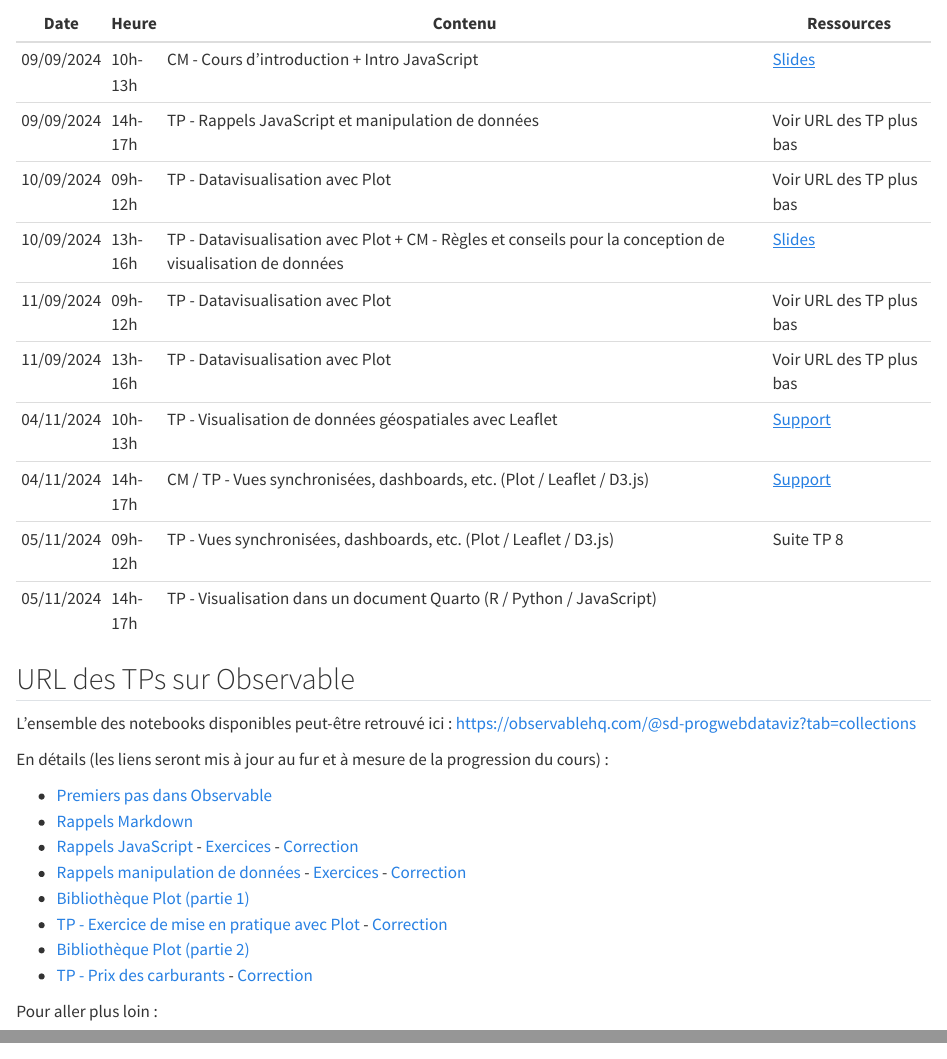
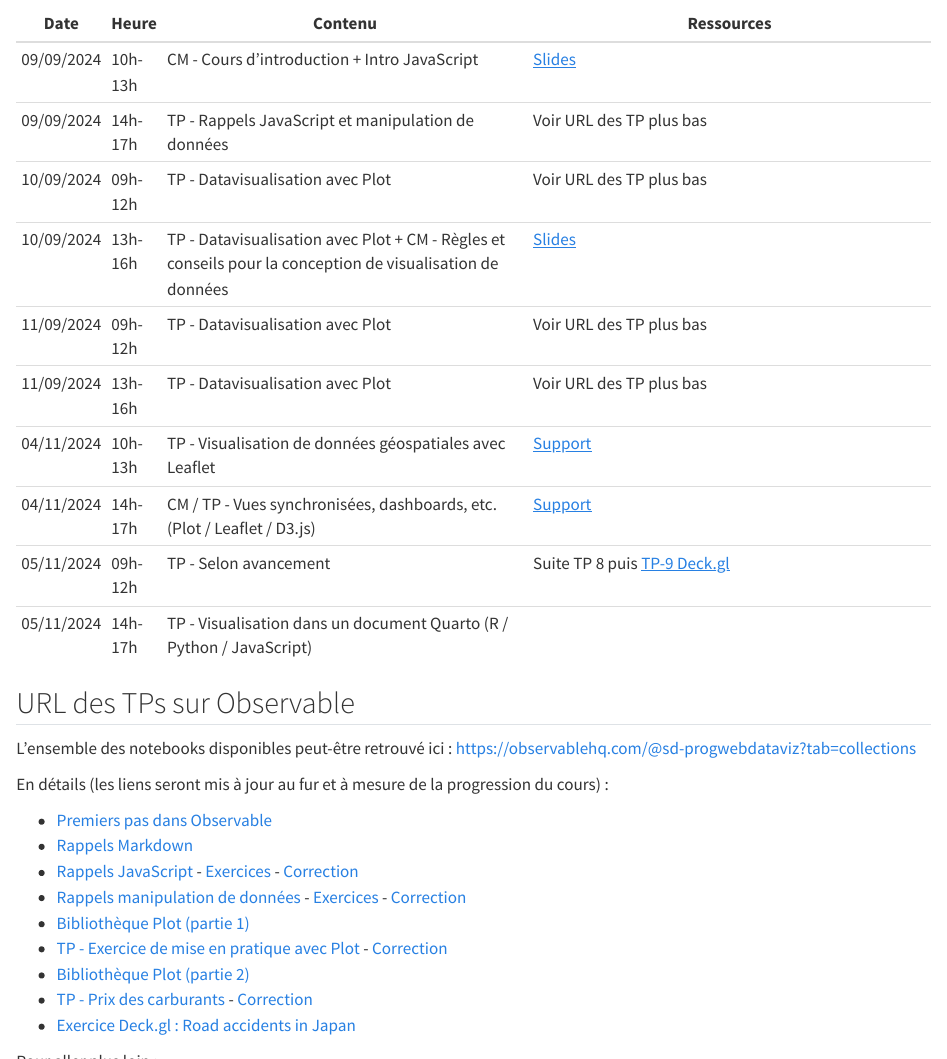
Before and after one commit to mthh/ProgWebDataviz, a Quarto document (source/index.qmd): the page in a window 1100 px wide, from 520 px down, and a second part further down, joined at a grey line. Rendered offline with R 4.5, knitr and Pandoc in place of Quarto, with nearby package versions.

Commit message:
Update source project

```diff
--- a/source/index.qmd
+++ b/source/index.qmd
@@ -22,18 +22,18 @@ Ce cours est une introduction à la programmation Web pour la visualisation inte
 
 ## Planning du cours
 
-| Date       | Heure   | Contenu                                                                                                   | Ressources                   |
-|------------|---------|-----------------------------------------------------------------------------------------------------------|------------------------------|
-| 09/09/2024 | 10h-13h | CM - Cours d'introduction + Intro JavaScript                                                              | [Slides](./CM-seance1.html)  |
-| 09/09/2024 | 14h-17h | TP - Rappels JavaScript et manipulation de données                                                        | Voir URL des TP plus bas     |
-| 10/09/2024 | 09h-12h | TP - Datavisualisation avec Plot                                                                          | Voir URL des TP plus bas     |
-| 10/09/2024 | 13h-16h | TP - Datavisualisation avec Plot + CM - Règles et conseils pour la conception de visualisation de données | [Slides](./CM-seance2.html)  |
-| 11/09/2024 | 09h-12h | TP - Datavisualisation avec Plot                                                                          | Voir URL des TP plus bas     |
-| 11/09/2024 | 13h-16h | TP - Datavisualisation avec Plot                                                                          | Voir URL des TP plus bas     |
-| 04/11/2024 | 10h-13h | TP - Visualisation de données géospatiales avec Leaflet                                              | [Support](./TP-seance7.html) |
-| 04/11/2024 | 14h-17h | CM / TP - Vues synchronisées, dashboards, etc. (Plot / Leaflet / D3.js)                                   | [Support](./TP-seance8.html) |
-| 05/11/2024 | 09h-12h | TP - Vues synchronisées, dashboards, etc. (Plot / Leaflet / D3.js)                                        | Suite TP 8                   |
-| 05/11/2024 | 14h-17h | TP - Visualisation dans un document Quarto (R / Python / JavaScript)                                      |                              |
+| Date       | Heure   | Contenu                                                                                                  | Ressources                                                                                                           |
+|------------|---------|----------------------------------------------------------------------------------------------------------|----------------------------------------------------------------------------------------------------------------------|
+| 09/09/2024 | 10h-13h | CM - Cours d'introduction + Intro JavaScript                                                             | [Slides](./CM-seance1.html)                                                                                          |
+| 09/09/2024 | 14h-17h | TP - Rappels JavaScript et manipulation de données                                                       | Voir URL des TP plus bas                                                                                             |
+| 10/09/2024 | 09h-12h | TP - Datavisualisation avec Plot                                                                         | Voir URL des TP plus bas                                                                                             |
+| 10/09/2024 | 13h-16h | TP - Datavisualisation avec Plot + CM - Règles et conseils pour la conception de visualisation de données | [Slides](./CM-seance2.html)                                                                                          |
+| 11/09/2024 | 09h-12h | TP - Datavisualisation avec Plot                                                                         | Voir URL des TP plus bas                                                                                             |
+| 11/09/2024 | 13h-16h | TP - Datavisualisation avec Plot                                                                         | Voir URL des TP plus bas                                                                                             |
+| 04/11/2024 | 10h-13h | TP - Visualisation de données géospatiales avec Leaflet                                                  | [Support](./TP-seance7.html)                                                                                         |
+| 04/11/2024 | 14h-17h | CM / TP - Vues synchronisées, dashboards, etc. (Plot / Leaflet / D3.js)                                  | [Support](./TP-seance8.html)                                                                                         |
+| 05/11/2024 | 09h-12h | TP - Selon avancement                                                                                    | Suite TP 8 puis [TP-9 Deck.gl](https://observablehq.com/@sd-progwebdataviz/exercice-deck-gl-road-accidents-in-japan) |
+| 05/11/2024 | 14h-17h | TP - Visualisation dans un document Quarto (R / Python / JavaScript)                                     |                                                                                                                      |
 
 
 ## URL des TPs sur Observable
@@ -50,6 +50,7 @@ En détails (les liens seront mis à jour au fur et à mesure de la progression
 - [TP - Exercice de mise en pratique avec Plot](https://observablehq.com/@sd-progwebdataviz/tp-exercice-de-mise-en-pratique-avec-plot) - [Correction](https://observablehq.com/@sd-progwebdataviz/solution-exercice-de-mise-en-pratique-avec-plot)
 - [Bibliothèque Plot (partie 2)](https://observablehq.com/@sd-progwebdataviz/bibliotheque-plot-2-interactions)
 - [TP - Prix des carburants](https://observablehq.com/@sd-progwebdataviz/tp-prix-des-carburants) - [Correction](https://observablehq.com/@sd-progwebdataviz/solutions-prix-des-carburants)
+- [Exercice Deck.gl : Road accidents in Japan](https://observablehq.com/@sd-progwebdataviz/exercice-deck-gl-road-accidents-in-japan)
 
 Pour aller plus loin :
 
```
Also changed, not shown: source/TP-seance7.qmd (+7 -0 lines), 4 other files.
